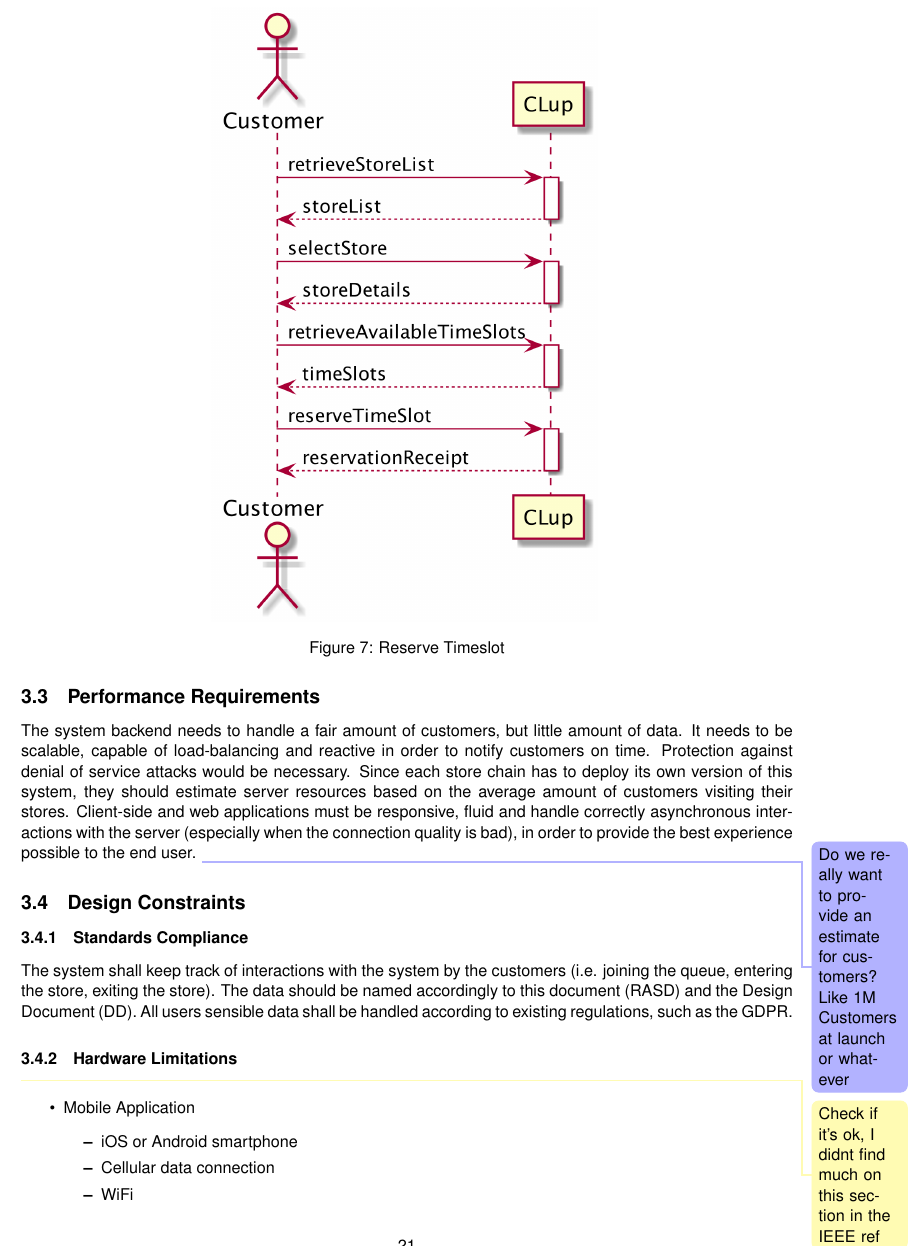
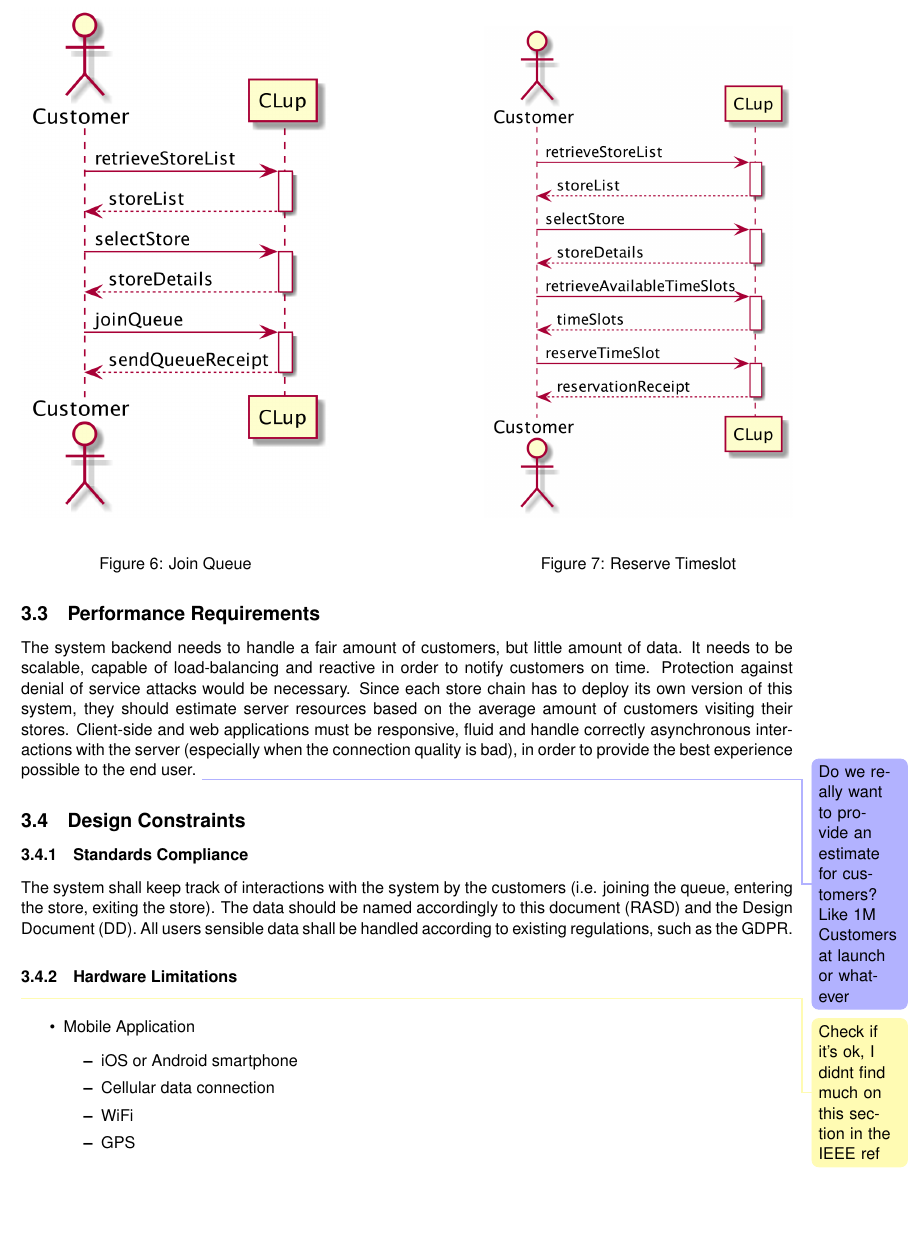
Before and after one commit to andreafra/Software-Engineering-2-Project-2021, a LaTeX document (RASD/rasd.tex, which reads RASD/sections/specific_requirments.tex): part of page 22 of 23 before the commit and part of page 21 of 22 after it, cut so that both start at the same text, the shorter picture padded with empty space. Compiled offline with pdfLaTeX.

Commit message:
Minor fixes

```diff
--- a/RASD/rasd.tex
+++ b/RASD/rasd.tex
@@ -15,6 +15,8 @@
 \usepackage{hyperref}
 \usepackage[position=top]{subfig}
 \usepackage{float}
+\usepackage{graphicx}
+
 
 
 %------------------------------------------------------------------------------------
--- a/RASD/sections/specific_requirments.tex
+++ b/RASD/sections/specific_requirments.tex
@@ -369,9 +363,17 @@ sequence/activity diagrams, and mapping on requirements
 
 \begin{figure}[H]
     \centering
-    \includegraphics[width=0.5\textwidth]{uml/reserve_timeslot.png}
-    \label{fig:seqdiag-reserve-timeslot}
-    \caption{Reserve Timeslot}
+    \begin{minipage}[b]{0.4\textwidth}
+      \includegraphics[width=\textwidth]{uml/join_queue.png}
+      \label{fig:seqdiag-join-queue}
+      \caption{Join Queue}
+    \end{minipage}
+    \hfill
+    \begin{minipage}[b]{0.4\textwidth}
+      \includegraphics[width=\textwidth]{uml/reserve_timeslot.png}
+      \label{fig:seqdiag-reserve-timeslot}
+      \caption{Reserve Timeslot}
+    \end{minipage}
 \end{figure}
 
 
```
Also changed, not shown: RASD/rasd.pdf, RASD/uml/login.png, RASD/sections/specific_requirments.tex (12 more changed lines), 1 other file.
